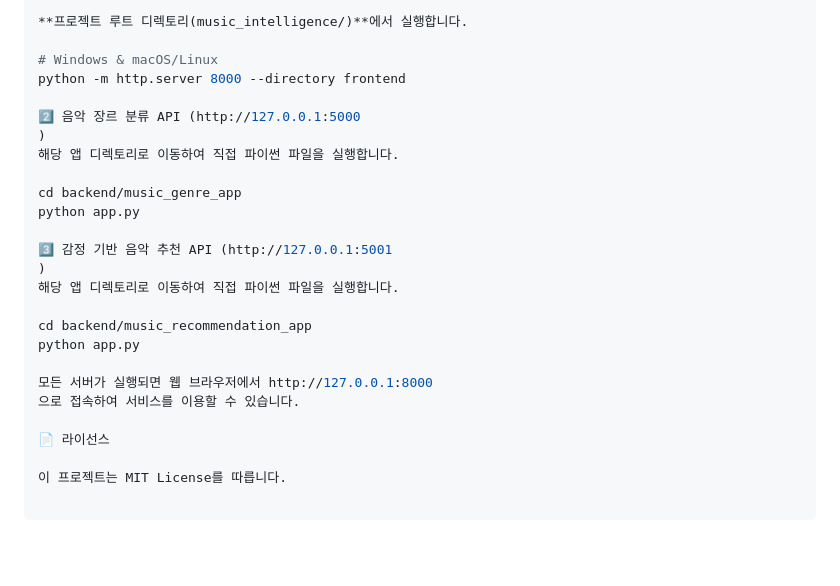
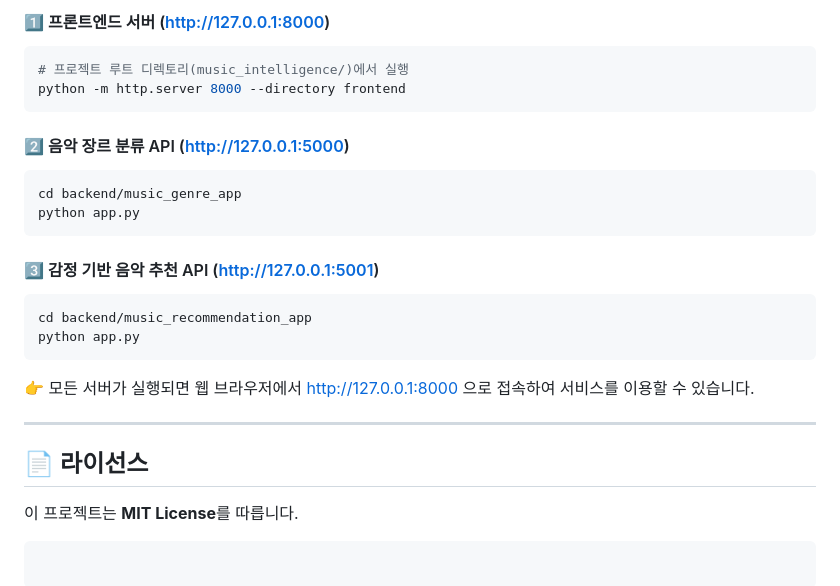
Before and after one commit to Hwin-c/music_intelligence, a Markdown page: README.md, the part around one of its changes. Rendered like a GitHub page.

````diff
--- a/README.md
+++ b/README.md
@@ -84,26 +98,31 @@ GETSONGBPM_API_KEY="YOUR_GETSONGBPM_API_KEY"
 
-**프로젝트 루트 디렉토리(music_intelligence/)**에서 실행합니다.
+#### 1️⃣ 프론트엔드 서버 ([http://127.0.0.1:8000](http://127.0.0.1:8000))
 
-# Windows & macOS/Linux
+```bash
+# 프로젝트 루트 디렉토리(music_intelligence/)에서 실행
 python -m http.server 8000 --directory frontend
+```
 
-2️⃣ 음악 장르 분류 API (http://127.0.0.1:5000
-)
-해당 앱 디렉토리로 이동하여 직접 파이썬 파일을 실행합니다.
+#### 2️⃣ 음악 장르 분류 API ([http://127.0.0.1:5000](http://127.0.0.1:5000))
 
+```bash
 cd backend/music_genre_app
 python app.py
+```
 
-3️⃣ 감정 기반 음악 추천 API (http://127.0.0.1:5001
-)
-해당 앱 디렉토리로 이동하여 직접 파이썬 파일을 실행합니다.
+#### 3️⃣ 감정 기반 음악 추천 API ([http://127.0.0.1:5001](http://127.0.0.1:5001))
 
+```bash
 cd backend/music_recommendation_app
 python app.py
+```
 
-모든 서버가 실행되면 웹 브라우저에서 http://127.0.0.1:8000
-으로 접속하여 서비스를 이용할 수 있습니다.
+👉 모든 서버가 실행되면 웹 브라우저에서 [http://127.0.0.1:8000](http://127.0.0.1:8000) 으로 접속하여 서비스를 이용할 수 있습니다.
 
-📄 라이선스
+---
 
-이 프로젝트는 MIT License를 따릅니다.
+## 📄 라이선스
+
+이 프로젝트는 **MIT License**를 따릅니다.
+
+```
````
Also changed, not shown: other parts of README.md (+38 -24 lines).
